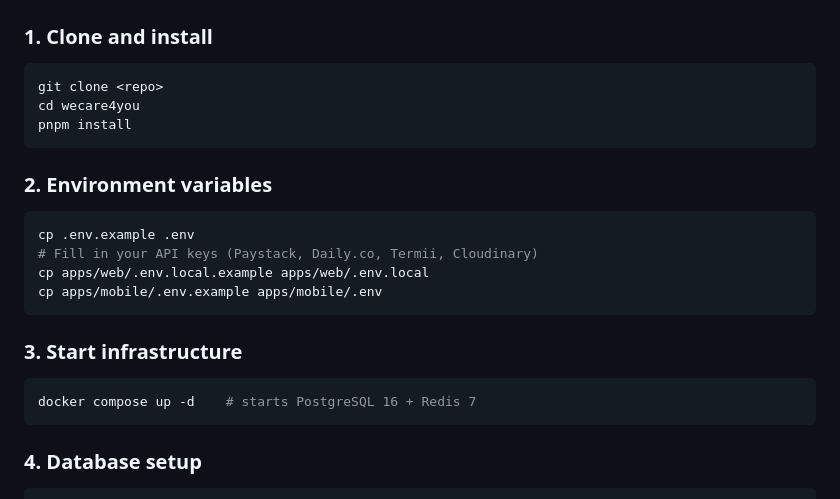
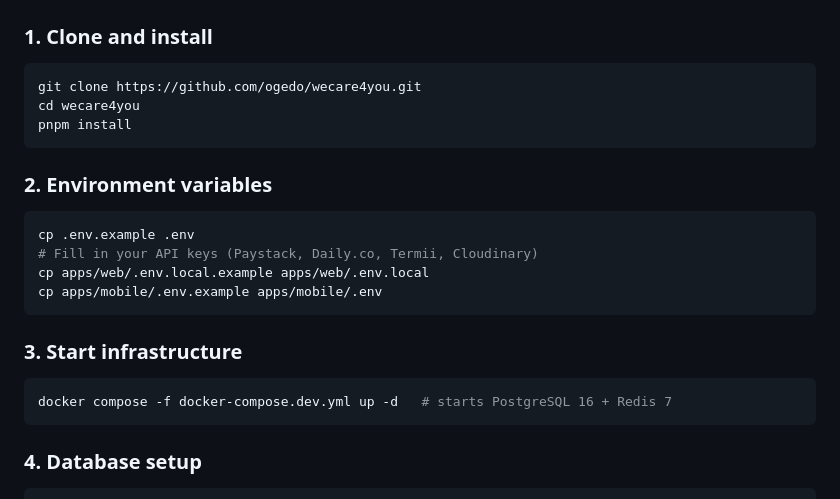
Before and after one commit to ogedo/wecare4you, a Markdown page: README.md, the part around the change. Rendered like a GitHub page.

Commit message:
Add README with setup guide, API reference, and repo URL
Co-Authored-By: Claude Sonnet 4.6 <noreply@anthropic.com>

````diff
--- a/README.md
+++ b/README.md
@@ -43,7 +43,7 @@ wecare4you/                     # pnpm + Turborepo monorepo
 ### 1. Clone and install
 
 ```bash
-git clone <repo>
+git clone https://github.com/ogedo/wecare4you.git
 cd wecare4you
 pnpm install
 ```
@@ -60,7 +60,7 @@ cp apps/mobile/.env.example apps/mobile/.env
 ### 3. Start infrastructure
 
 ```bash
-docker compose up -d    # starts PostgreSQL 16 + Redis 7
+docker compose -f docker-compose.dev.yml up -d   # starts PostgreSQL 16 + Redis 7
 ```
 
 ### 4. Database setup
````
